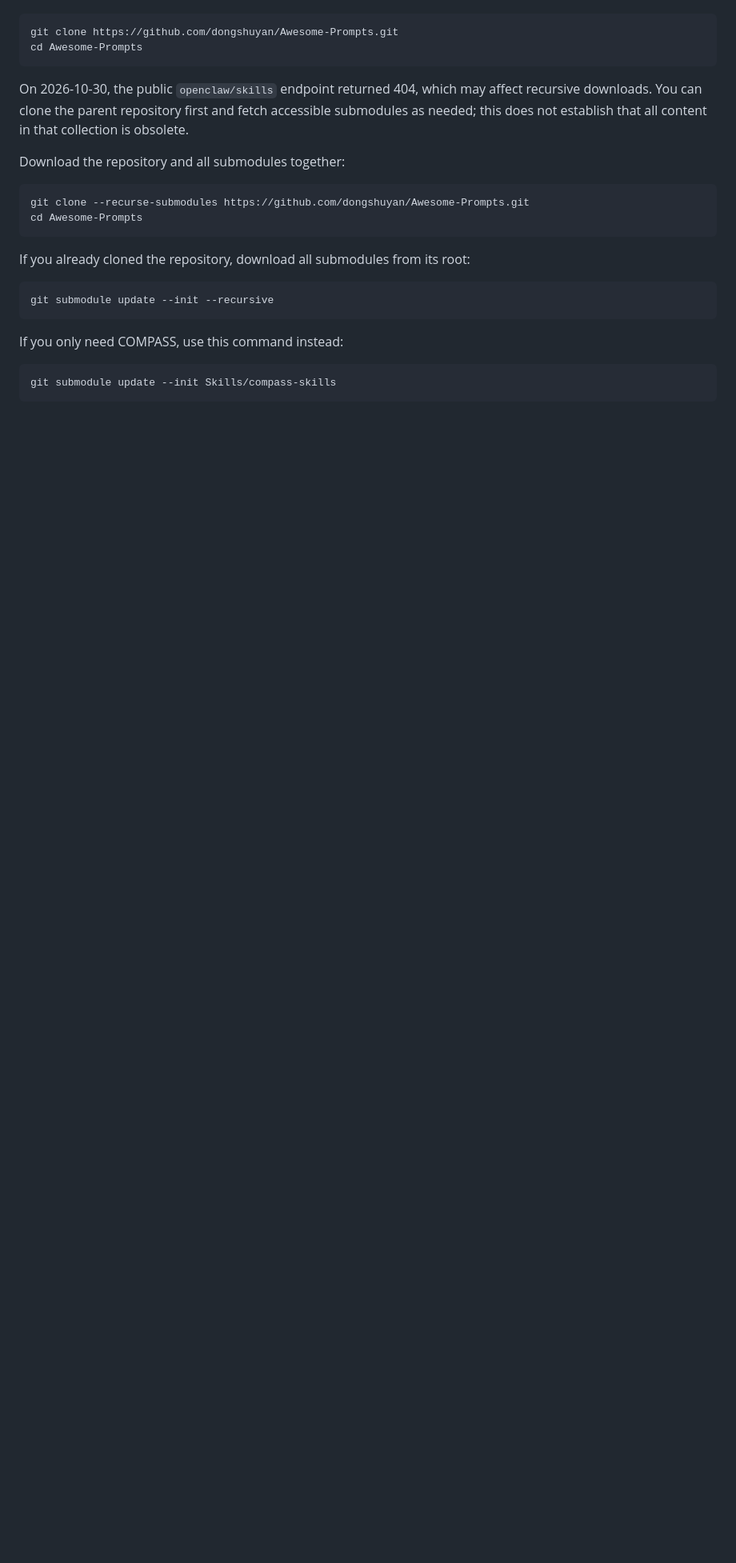
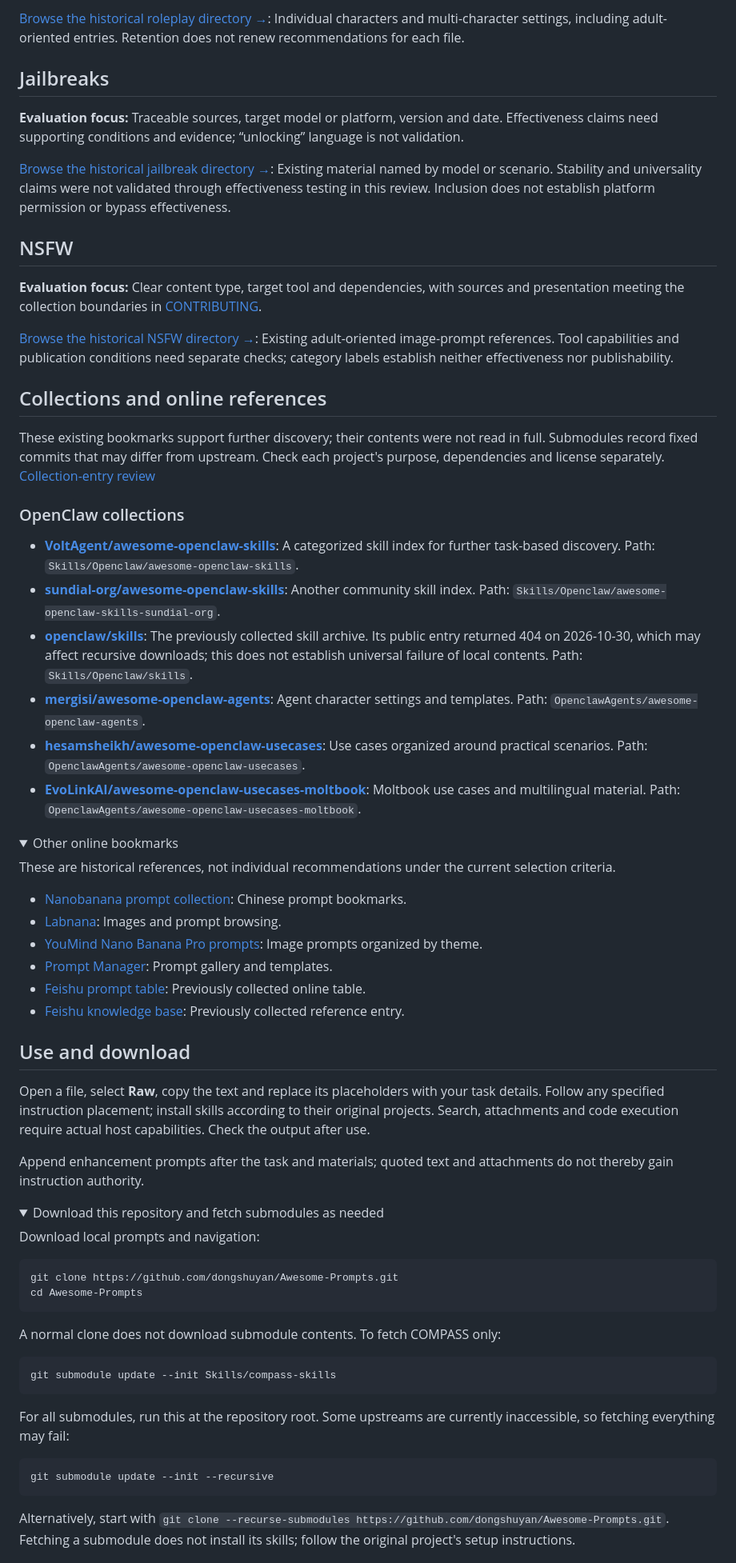
Before and after one commit to dongshuyan/Awesome-Prompts, a Markdown page: README.en.md, the part around one of its changes. Shown at 80% size. Drawn GitHub-style; folded sections open; blank space fills up the shorter version.

````diff
--- a/README.en.md
+++ b/README.en.md
@@ -62,27 +80,73 @@ Download this repository's prompts and navigation files:
+[Browse the historical roleplay directory →](角色扮演/): Individual characters and multi-character settings, including adult-oriented entries. Retention does not renew recommendations for each file.
+
+## Jailbreaks
+
+**Evaluation focus:** Traceable sources, target model or platform, version and date. Effectiveness claims need supporting conditions and evidence; “unlocking” language is not validation.
+
+[Browse the historical jailbreak directory →](越狱破限/): Existing material named by model or scenario. Stability and universality claims were not validated through effectiveness testing in this review. Inclusion does not establish platform permission or bypass effectiveness.
+
+## NSFW
+
+**Evaluation focus:** Clear content type, target tool and dependencies, with sources and presentation meeting the collection boundaries in [CONTRIBUTING](CONTRIBUTING.md).
+
+[Browse the historical NSFW directory →](NSFW/): Existing adult-oriented image-prompt references. Tool capabilities and publication conditions need separate checks; category labels establish neither effectiveness nor publishability.
+
+## Collections and online references
+
+These existing bookmarks support further discovery; their contents were not read in full. Submodules record fixed commits that may differ from upstream. Check each project's purpose, dependencies and license separately. [Collection-entry review](REVIEW_NOTES.md#合集入口)
+
+### OpenClaw collections
+
+- **[VoltAgent/awesome-openclaw-skills](https://github.com/VoltAgent/awesome-openclaw-skills)**: A categorized skill index for further task-based discovery. Path: `Skills/Openclaw/awesome-openclaw-skills`.
+- **[sundial-org/awesome-openclaw-skills](https://github.com/sundial-org/awesome-openclaw-skills)**: Another community skill index. Path: `Skills/Openclaw/awesome-openclaw-skills-sundial-org`.
+- **[openclaw/skills](https://github.com/openclaw/skills)**: The previously collected skill archive. Its public entry returned 404 on 2026-10-30, which may affect recursive downloads; this does not establish universal failure of local contents. Path: `Skills/Openclaw/skills`.
+- **[mergisi/awesome-openclaw-agents](https://github.com/mergisi/awesome-openclaw-agents)**: Agent character settings and templates. Path: `OpenclawAgents/awesome-openclaw-agents`.
+- **[hesamsheikh/awesome-openclaw-usecases](https://github.com/hesamsheikh/awesome-openclaw-usecases)**: Use cases organized around practical scenarios. Path: `OpenclawAgents/awesome-openclaw-usecases`.
+- **[EvoLinkAI/awesome-openclaw-usecases-moltbook](https://github.com/EvoLinkAI/awesome-openclaw-usecases-moltbook)**: Moltbook use cases and multilingual material. Path: `OpenclawAgents/awesome-openclaw-usecases-moltbook`.
+
+<details>
+<summary>Other online bookmarks</summary>
+
+These are historical references, not individual recommendations under the current selection criteria.
+
+- [Nanobanana prompt collection](https://bmzxdlj.cn/): Chinese prompt bookmarks.
+- [Labnana](https://labnana.com/zh/explore/all): Images and prompt browsing.
+- [YouMind Nano Banana Pro prompts](https://youmind.com/zh-CN/nano-banana-pro-prompts?categories=comic-storyboard): Image prompts organized by theme.
+- [Prompt Manager](https://prompt.vioaki.xyz/): Prompt gallery and templates.
+- [Feishu prompt table](https://my.feishu.cn/wiki/S5nowuX3uiHXq4kNPb3c7cPpngh?table=tblJT29vyAEQmZzq&view=vewBBRuwm1): Previously collected online table.
+- [Feishu knowledge base](https://uahbgrt760r.feishu.cn/wiki/EOXawAHZ5ixJb6kHUU6cxi3QnXc): Previously collected reference entry.
+
+</details>
+
+## Use and download
+
+Open a file, select **Raw**, copy the text and replace its placeholders with your task details. Follow any specified instruction placement; install skills according to their original projects. Search, attachments and code execution require actual host capabilities. Check the output after use.
+
+Append enhancement prompts after the task and materials; quoted text and attachments do not thereby gain instruction authority.
+
+<details>
+<summary>Download this repository and fetch submodules as needed</summary>
+
+Download local prompts and navigation:
 
 ```bash
 git clone https://github.com/dongshuyan/Awesome-Prompts.git
 cd Awesome-Prompts
 ```
 
-On 2026-10-30, the public `openclaw/skills` endpoint returned 404, which may affect recursive downloads. You can clone the parent repository first and fetch accessible submodules as needed; this does not establish that all content in that collection is obsolete.
-
-Download the repository and all submodules together:
+A normal clone does not download submodule contents. To fetch COMPASS only:
 
 ```bash
-git clone --recurse-submodules https://github.com/dongshuyan/Awesome-Prompts.git
-cd Awesome-Prompts
+git submodule update --init Skills/compass-skills
 ```
 
-If you already cloned the repository, download all submodules from its root:
+For all submodules, run this at the repository root. Some upstreams are currently inaccessible, so fetching everything may fail:
 
 ```bash
 git submodule update --init --recursive
 ```
 
-If you only need COMPASS, use this command instead:
+Alternatively, start with `git clone --recurse-submodules https://github.com/dongshuyan/Awesome-Prompts.git`. Fetching a submodule does not install its skills; follow the original project's setup instructions.
 
-```bash
-git submodule update --init Skills/compass-skills
-```
+</details>
 
````
Also changed, not shown: other parts of README.en.md (+66 -142 lines), README.md (+122 -152 lines).
